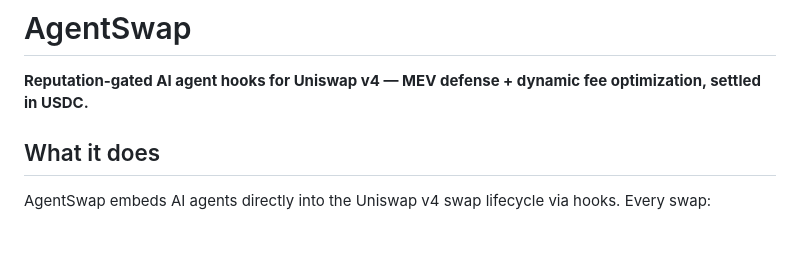
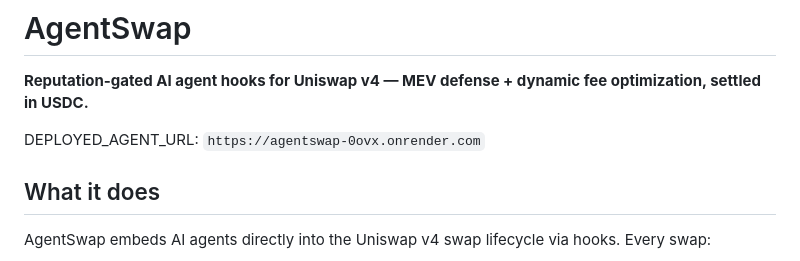
Before and after one commit to AgentSwapv1/Agentswap, a Markdown page: README.md, the part around the change. Drawn GitHub-style; blank space fills up the shorter version.

```diff
--- a/README.md
+++ b/README.md
@@ -1,6 +1,8 @@
 # AgentSwap
 
 **Reputation-gated AI agent hooks for Uniswap v4 — MEV defense + dynamic fee optimization, settled in USDC.**
+
+DEPLOYED_AGENT_URL: `https://agentswap-0ovx.onrender.com`
 
 ## What it does
 
```
